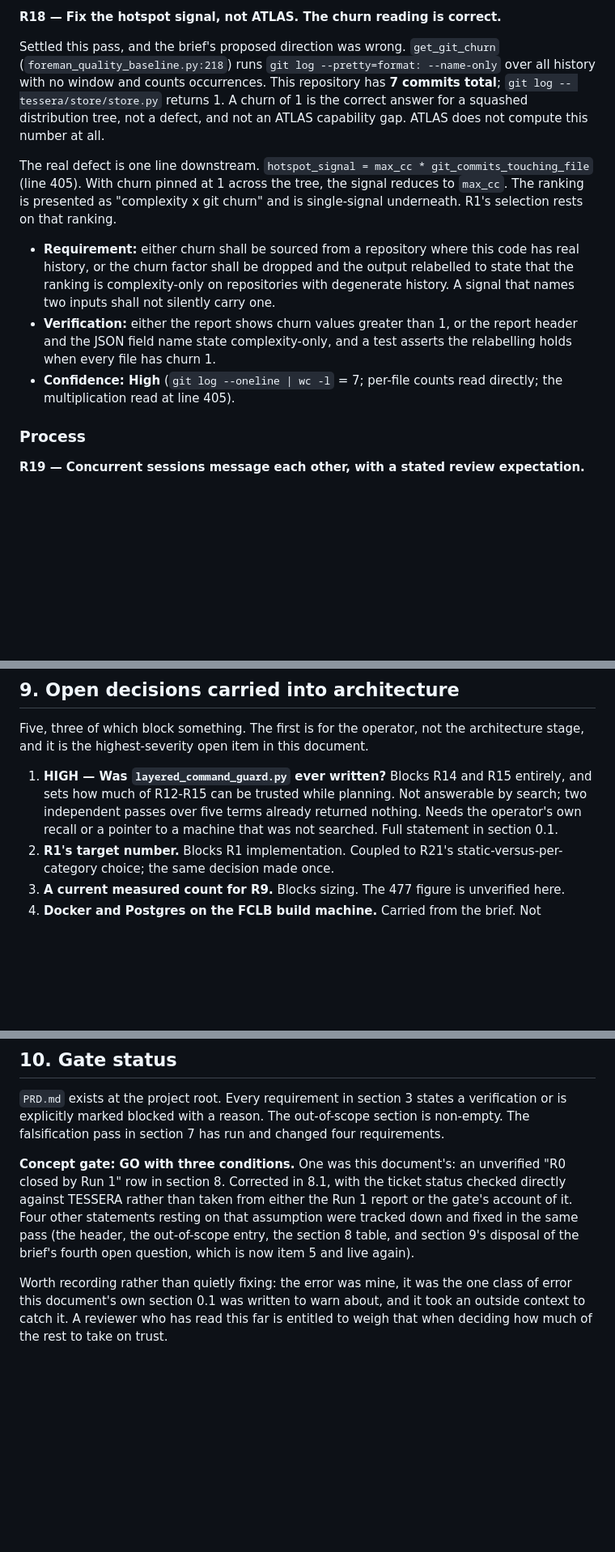
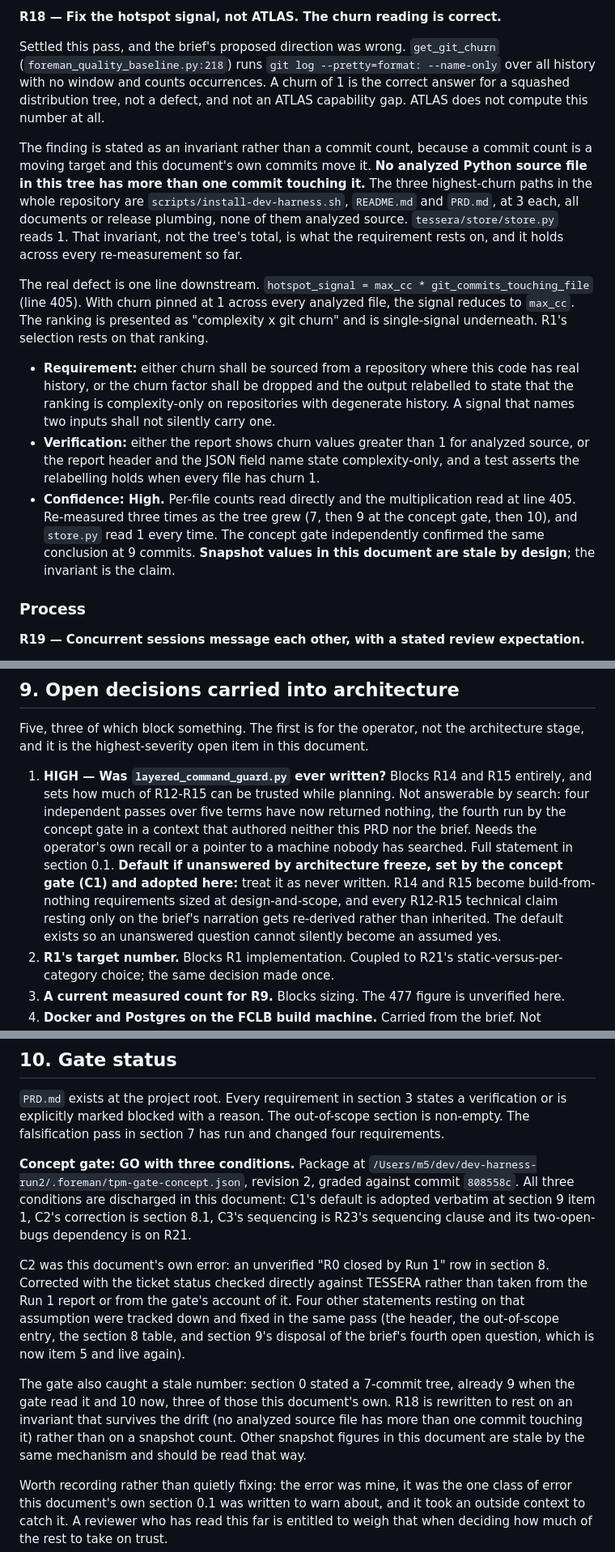
Before and after one commit to latent-affect/foreman-ft, a Markdown page: PRD.md, 3 parts joined by grey strips. Shown at 81% size. Drawn GitHub-style; blank space fills up the shorter version.

Commit message:
Cross-check against gate package rev 2; discharge C1 and C3; make R18 drift-proof
Read .foreman/tpm-gate-concept.json directly. Section 8.1 lines up with C2's required
wording (contradictory and incomplete, not "nothing exists" and not "closed"), so no
correction needed there. Two conditions were only partly reflected and now are:

C1's default_if_unanswered is adopted verbatim at section 9 item 1 -- unanswered by
architecture freeze means treat as never written, so the question cannot silently become
an assumed yes. Search count updated to four independent passes, the fourth the gate's own.

C3's second clause was missing from R21: DEVH-4 and DEVH-5 are open against
token_bloat_diagnostic.py, so no KPI series gets formalized on that tool while either is
open. Section 8.1 is the worked example of the cost.

R18 no longer rests on a commit count. The gate flagged section 0's "7 commits" as stale at
9; it is 10 now and three are this document's own. Restated as an invariant that survives
the drift: no analyzed source file has more than one commit touching it. Verified again --
the three highest-churn paths in the tree are install-dev-harness.sh, README.md and PRD.md
at 3 each, all docs or release plumbing, no analyzed source. store.py has read 1 at 7, 9
and 10 commits.

Co-Authored-By: Claude Opus 5 <noreply@anthropic.com>

```diff
--- a/PRD.md
+++ b/PRD.md
@@ -398,26 +398,36 @@ present. No new ingestion.
 **R18 — Fix the hotspot signal, not ATLAS. The churn reading is correct.**
 
 Settled this pass, and the brief's proposed direction was wrong. `get_git_churn`
-(`foreman_quality_baseline.py:218`) runs `git log --pretty=format: --name-only` over all
-history with no window and counts occurrences. This repository has **7 commits total**;
-`git log -- tessera/store/store.py` returns 1. A churn of 1 is the correct answer for a squashed
+(`foreman_quality_baseline.py:218`) runs `git log --pretty=format: --name-only` over all history
+with no window and counts occurrences. A churn of 1 is the correct answer for a squashed
 distribution tree, not a defect, and not an ATLAS capability gap. ATLAS does not compute this
 number at all.
 
+The finding is stated as an invariant rather than a commit count, because a commit count is a
+moving target and this document's own commits move it. **No analyzed Python source file in this
+tree has more than one commit touching it.** The three highest-churn paths in the whole
+repository are `scripts/install-dev-harness.sh`, `README.md` and `PRD.md`, at 3 each, all
+documents or release plumbing, none of them analyzed source. `tessera/store/store.py` reads 1.
+That invariant, not the tree's total, is what the requirement rests on, and it holds across
+every re-measurement so far.
+
 The real defect is one line downstream. `hotspot_signal = max_cc * git_commits_touching_file`
-(line 405). With churn pinned at 1 across the tree, the signal reduces to `max_cc`. The ranking
-is presented as "complexity x git churn" and is single-signal underneath. R1's selection rests
-on that ranking.
+(line 405). With churn pinned at 1 across every analyzed file, the signal reduces to `max_cc`.
+The ranking is presented as "complexity x git churn" and is single-signal underneath. R1's
+selection rests on that ranking.
 
 - **Requirement:** either churn shall be sourced from a repository where this code has real
   history, or the churn factor shall be dropped and the output relabelled to state that the
   ranking is complexity-only on repositories with degenerate history. A signal that names two
   inputs shall not silently carry one.
-- **Verification:** either the report shows churn values greater than 1, or the report header and
-  the JSON field name state complexity-only, and a test asserts the relabelling holds when every
-  file has churn 1.
-- **Confidence: High** (`git log --oneline | wc -l` = 7; per-file counts read directly; the
-  multiplication read at line 405).
+- **Verification:** either the report shows churn values greater than 1 for analyzed source, or
+  the report header and the JSON field name state complexity-only, and a test asserts the
+  relabelling holds when every file has churn 1.
+- **Confidence: High.** Per-file counts read directly and the multiplication read at line 405.
+  Re-measured three times as the tree grew (7, then 9 at the concept gate, then 10), and
+  `store.py` read 1 every time. The concept gate independently confirmed the same conclusion at
+  9 commits. **Snapshot values in this document are stale by design**; the invariant is the
+  claim.
 
 ### Process
 
@@ -710,9 +726,15 @@ Five, three of which block something. The first is for the operator, not the arc
 and it is the highest-severity open item in this document.
 
 1. **HIGH — Was `layered_command_guard.py` ever written?** Blocks R14 and R15 entirely, and
-   sets how much of R12-R15 can be trusted while planning. Not answerable by search; two
-   independent passes over five terms already returned nothing. Needs the operator's own recall
-   or a pointer to a machine that was not searched. Full statement in section 0.1.
+   sets how much of R12-R15 can be trusted while planning. Not answerable by search: four
+   independent passes over five terms have now returned nothing, the fourth run by the concept
+   gate in a context that authored neither this PRD nor the brief. Needs the operator's own
+   recall or a pointer to a machine nobody has searched. Full statement in section 0.1.
+   **Default if unanswered by architecture freeze, set by the concept gate (C1) and adopted
+   here:** treat it as never written. R14 and R15 become build-from-nothing requirements sized
+   at design-and-scope, and every R12-R15 technical claim resting only on the brief's narration
+   gets re-derived rather than inherited. The default exists so an unanswered question cannot
+   silently become an assumed yes.
 2. **R1's target number.** Blocks R1 implementation. Coupled to R21's static-versus-per-category
    choice; the same decision made once.
 3. **A current measured count for R9.** Blocks sizing. The 477 figure is unverified here.
@@ -733,12 +755,23 @@ and it is the highest-severity open item in this document.
 explicitly marked blocked with a reason. The out-of-scope section is non-empty. The falsification
 pass in section 7 has run and changed four requirements.
 
-**Concept gate: GO with three conditions.** One was this document's: an unverified "R0 closed by
-Run 1" row in section 8. Corrected in 8.1, with the ticket status checked directly against
-TESSERA rather than taken from either the Run 1 report or the gate's account of it. Four other
-statements resting on that assumption were tracked down and fixed in the same pass (the header,
-the out-of-scope entry, the section 8 table, and section 9's disposal of the brief's fourth open
-question, which is now item 5 and live again).
+**Concept gate: GO with three conditions.** Package at
+`/Users/m5/dev/dev-harness-run2/.foreman/tpm-gate-concept.json`, revision 2, graded against
+commit `808558c`. All three conditions are discharged in this document: C1's default is adopted
+verbatim at section 9 item 1, C2's correction is section 8.1, C3's sequencing is R23's
+sequencing clause and its two-open-bugs dependency is on R21.
+
+C2 was this document's own error: an unverified "R0 closed by Run 1" row in section 8. Corrected
+with the ticket status checked directly against TESSERA rather than taken from the Run 1 report
+or from the gate's account of it. Four other statements resting on that assumption were tracked
+down and fixed in the same pass (the header, the out-of-scope entry, the section 8 table, and
+section 9's disposal of the brief's fourth open question, which is now item 5 and live again).
+
+The gate also caught a stale number: section 0 stated a 7-commit tree, already 9 when the gate
+read it and 10 now, three of those this document's own. R18 is rewritten to rest on an invariant
+that survives the drift (no analyzed source file has more than one commit touching it) rather
+than on a snapshot count. Other snapshot figures in this document are stale by the same
+mechanism and should be read that way.
 
 Worth recording rather than quietly fixing: the error was mine, it was the one class of error
 this document's own section 0.1 was written to warn about, and it took an outside context to
```
Also changed, not shown: other parts of PRD.md (+7 -1 lines).
